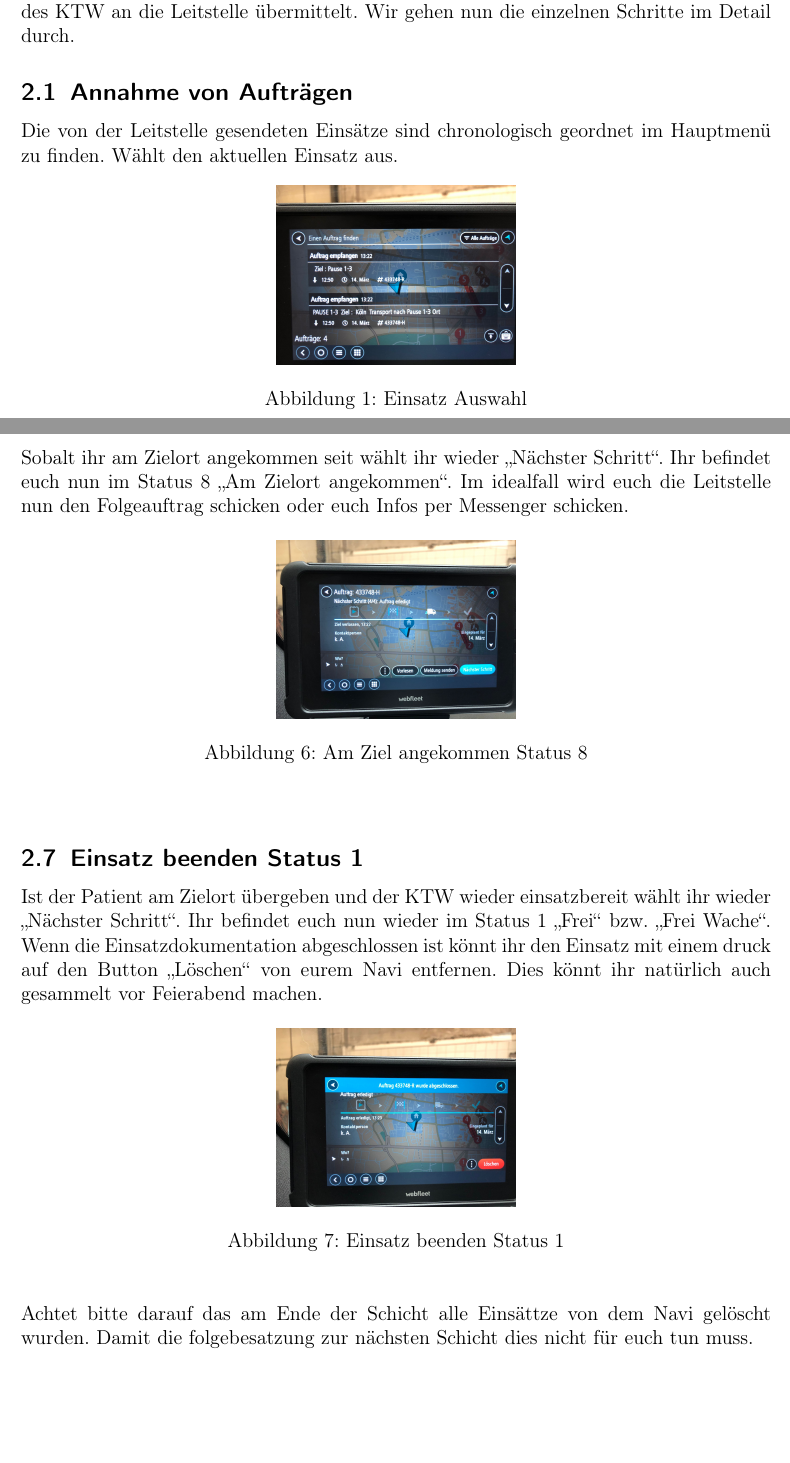
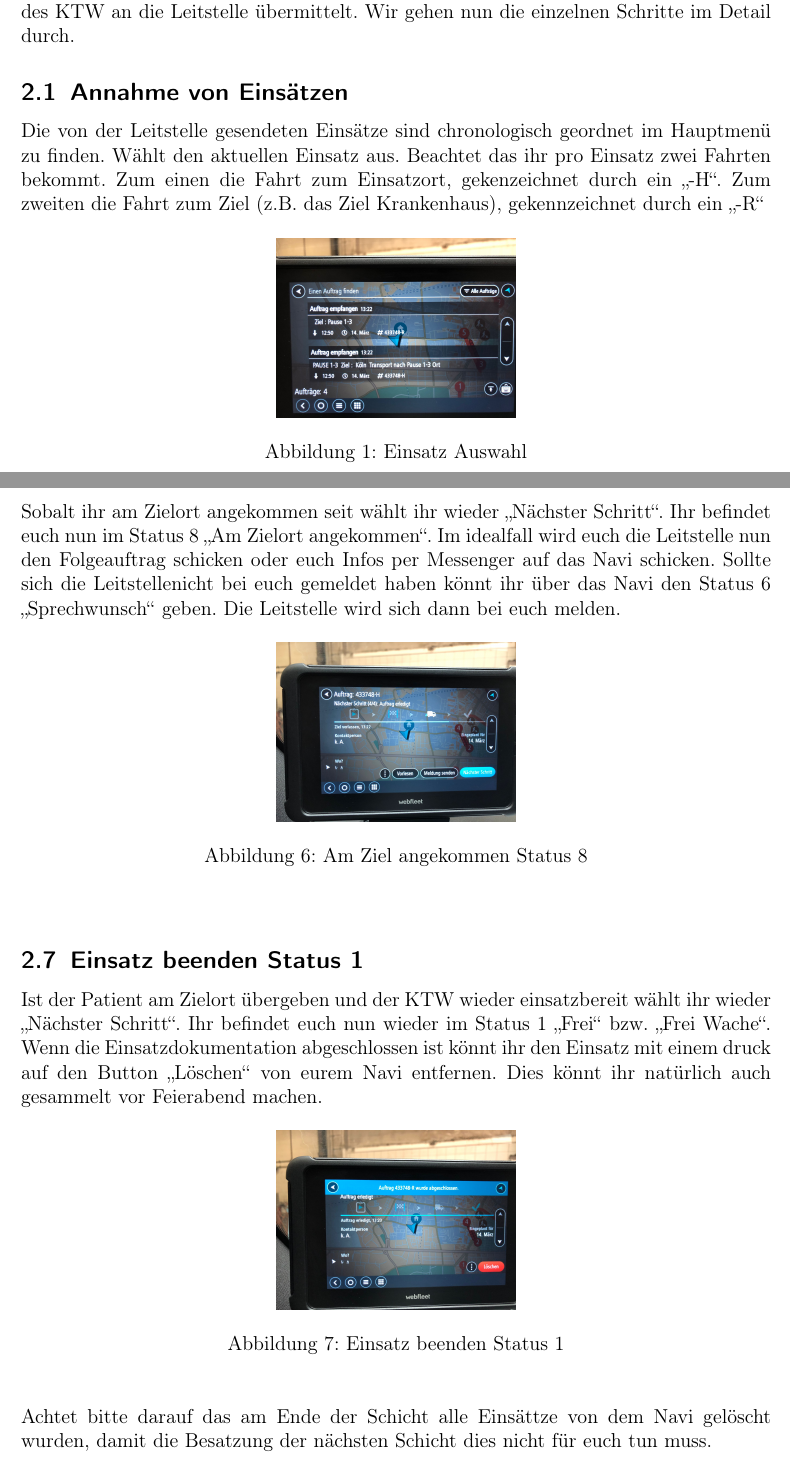
Before and after one commit to christophBehr/mhd_webfleet, a LaTeX document (webfleet.tex): two parts of pages 2 and 5 of 7, joined at a grey line, cut so that both start at the same text, the shorter picture padded with empty space. Compiled offline with pdfLaTeX.

Commit message:
change Status 3 / 7

```diff
--- a/webfleet.tex
+++ b/webfleet.tex
@@ -31,9 +31,10 @@
     genutzten Dispositionssoftware) gestartet. Durch ,,weiter drücken`` in Webfleet wird der aktuelle Status des KTW an die Leitstelle
     übermittelt. Wir gehen nun die einzelnen Schritte im Detail durch.
 
-    \subsection{Annahme von Aufträgen}
+    \subsection{Annahme von Einsätzen}
     Die von der Leitstelle gesendeten Einsätze sind chronologisch geordnet im Hauptmenü zu finden.
-    Wählt den aktuellen Einsatz aus.
+    Wählt den aktuellen Einsatz aus. Beachtet das ihr pro Einsatz zwei Fahrten bekommt. Zum einen die Fahrt zum Einsatzort, gekenzeichnet durch ein
+    ,,-H``. Zum zweiten die Fahrt zum Ziel (z.B. das Ziel Krankenhaus), gekennzeichnet durch ein ,,-R``
     \begin{figure}[h]
         \begin{center}
             \includegraphics[width=5cm]{bilder/annahme.jpg}
@@ -90,7 +92,8 @@
     \newpage
     \subsection{Zielort erreicht Status 8}
     Sobalt ihr am Zielort angekommen seit wählt ihr wieder ,,Nächster Schritt``. Ihr befindet euch nun im Status 8 ,,Am Zielort angekommen``.
-    Im idealfall wird euch die Leitstelle nun den Folgeauftrag schicken oder euch Infos per Messenger schicken.
+    Im idealfall wird euch die Leitstelle nun den Folgeauftrag schicken oder euch Infos per Messenger auf das Navi schicken. Sollte sich die Leitstellenicht bei euch
+    gemeldet haben könnt ihr über das Navi den Status 6 ,,Sprechwunsch`` geben. Die Leitstelle wird sich dann bei euch melden.
     \begin{figure}[h]
         \begin{center}
             \includegraphics[width=5cm]{bilder/angekommen.jpg}
@@ -111,8 +114,8 @@
             \label{Beenden}
         \end{center}
     \end{figure}
-    \newline Achtet bitte darauf das am Ende der Schicht alle Einsättze von dem Navi gelöscht wurden. Damit die folgebesatzung
-    zur nächsten Schicht dies nicht für euch tun muss.
+    \newline Achtet bitte darauf das am Ende der Schicht alle Einsättze von dem Navi gelöscht wurden, damit die Besatzung
+    der nächsten Schicht dies nicht für euch tun muss.
 
     \newpage
     \section{Manuelle Statigabe}
```
Also changed, not shown: webfleet.tex (5 more changed lines).
